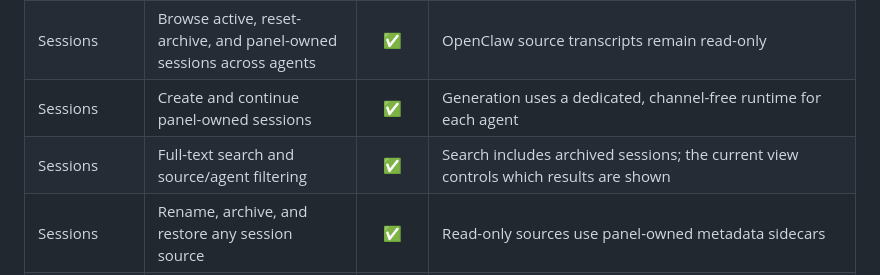
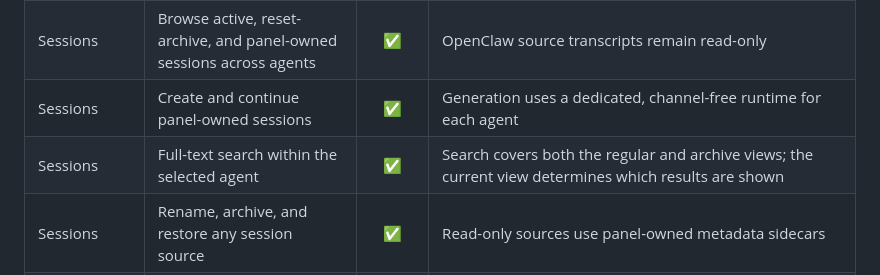
Before and after one commit to OWALabuy/ark-panel, a Markdown page: README.md, the part around the change. Rendered like a GitHub page.

Commit message:
docs: align session search capability
Co-authored-by: Codex <codex@openai.com>

```diff
--- a/README.md
+++ b/README.md
@@ -51,7 +51,7 @@ Legend: ✅ available · 🚧 scheduled · 💡 candidate (not scheduled) · ⛔
 | Access | Local account login and logout | ✅ | Slow password hashing, secure session cookies, CSRF and Host/Origin checks, login rate limiting |
 | Sessions | Browse active, reset-archive, and panel-owned sessions across agents | ✅ | OpenClaw source transcripts remain read-only |
 | Sessions | Create and continue panel-owned sessions | ✅ | Generation uses a dedicated, channel-free runtime for each agent |
-| Sessions | Full-text search and source/agent filtering | ✅ | Search includes archived sessions; the current view controls which results are shown |
+| Sessions | Full-text search within the selected agent | ✅ | Search covers both the regular and archive views; the current view determines which results are shown |
 | Sessions | Rename, archive, and restore any session source | ✅ | Read-only sources use panel-owned metadata sidecars |
 | Sessions | Permanently delete panel sessions / hide read-only sessions | ✅ | Panel sessions require archive plus explicit confirmation; OpenClaw source files are never deleted |
 | Sessions | Pin and group sessions by project | ✅ | Accessible quick menu assigns existing groups or creates one inline; active and archived sessions share the catalog, groups remain locally collapsible |
```
Also changed, not shown: README.zh-CN.md (+1 -1 lines).
